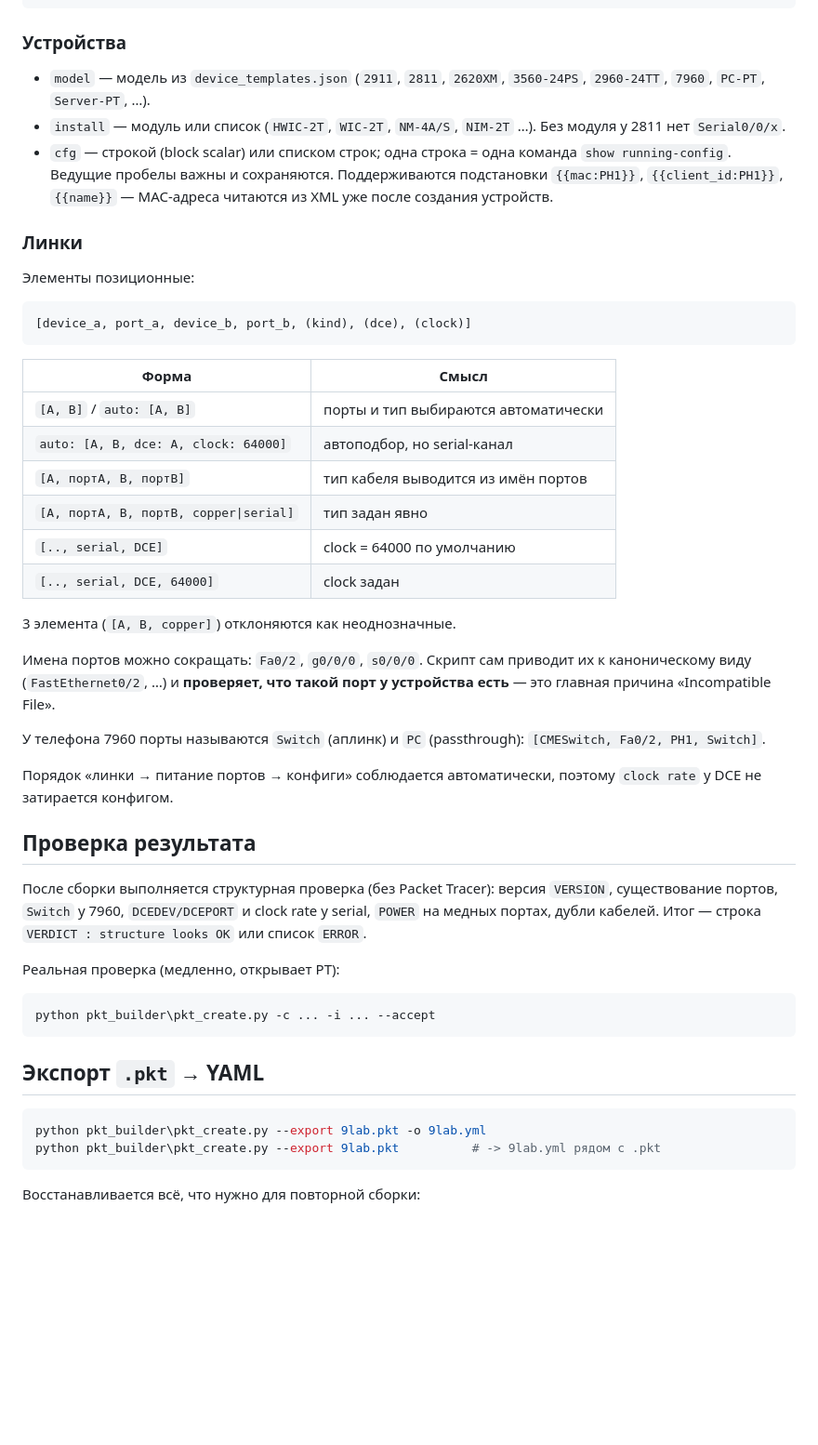
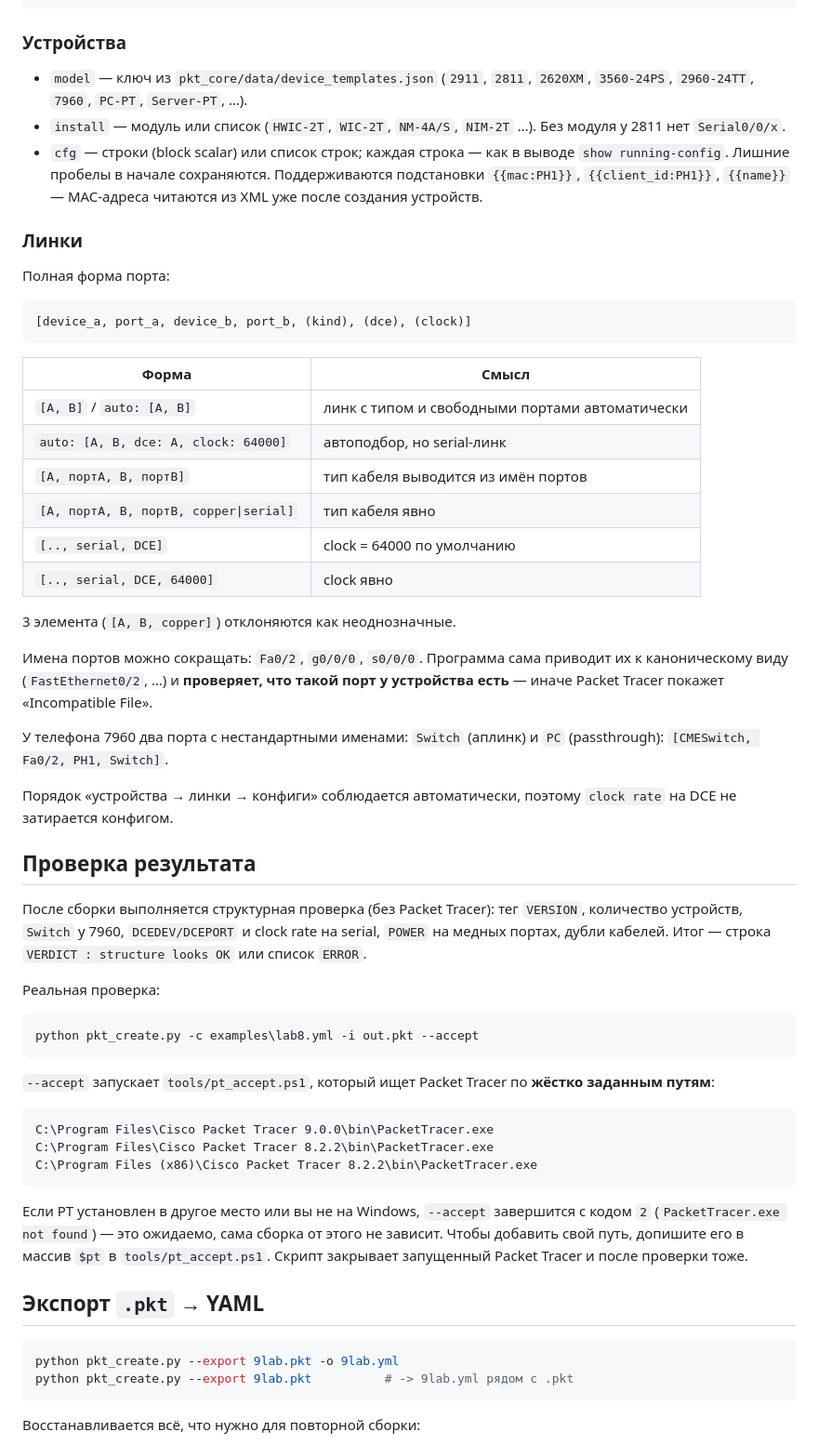
Before and after one commit to nsaBogdan54/PKT-BUILDER, a Markdown page: README.md, the part around one of its changes. Shown at 93% size. Drawn GitHub-style; blank space fills up the shorter version.

````diff
--- a/README.md
+++ b/README.md
@@ -75,18 +111,18 @@ links:
 
 ### Устройства
 
-* `model` — модель из `device_templates.json` (`2911`, `2811`, `2620XM`,
-  `3560-24PS`, `2960-24TT`, `7960`, `PC-PT`, `Server-PT`, …).
+* `model` — ключ из `pkt_core/data/device_templates.json` (`2911`, `2811`,
+  `2620XM`, `3560-24PS`, `2960-24TT`, `7960`, `PC-PT`, `Server-PT`, …).
 * `install` — модуль или список (`HWIC-2T`, `WIC-2T`, `NM-4A/S`, `NIM-2T` …).
   Без модуля у 2811 нет `Serial0/0/x`.
-* `cfg` — строкой (block scalar) или списком строк; одна строка = одна
-  команда `show running-config`. Ведущие пробелы важны и сохраняются.
+* `cfg` — строки (block scalar) или список строк; каждая строка — как в
+  выводе `show running-config`. Лишние пробелы в начале сохраняются.
   Поддерживаются подстановки `{{mac:PH1}}`, `{{client_id:PH1}}`, `{{name}}` —
   MAC-адреса читаются из XML уже после создания устройств.
 
 ### Линки
 
-Элементы позиционные:
+Полная форма порта:
 
 ```
 [device_a, port_a, device_b, port_b, (kind), (dce), (clock)]
@@ -94,43 +130,59 @@ links:
 
 | Форма | Смысл |
 |---|---|
-| `[A, B]` / `auto: [A, B]` | порты и тип выбираются автоматически |
-| `auto: [A, B, dce: A, clock: 64000]` | автоподбор, но serial-канал |
+| `[A, B]` / `auto: [A, B]` | линк с типом и свободными портами автоматически |
+| `auto: [A, B, dce: A, clock: 64000]` | автоподбор, но serial-линк |
 | `[A, портA, B, портB]` | тип кабеля выводится из имён портов |
-| `[A, портA, B, портB, copper\|serial]` | тип задан явно |
+| `[A, портA, B, портB, copper\|serial]` | тип кабеля явно |
 | `[.., serial, DCE]` | clock = 64000 по умолчанию |
-| `[.., serial, DCE, 64000]` | clock задан |
+| `[.., serial, DCE, 64000]` | clock явно |
 
 3 элемента (`[A, B, copper]`) отклоняются как неоднозначные.
 
-Имена портов можно сокращать: `Fa0/2`, `g0/0/0`, `s0/0/0`. Скрипт сам приводит
-их к каноническому виду (`FastEthernet0/2`, …) и **проверяет, что такой порт у
-устройства есть** — это главная причина «Incompatible File».
+Имена портов можно сокращать: `Fa0/2`, `g0/0/0`, `s0/0/0`. Программа сама
+приводит их к каноническому виду (`FastEthernet0/2`, …) и **проверяет, что
+такой порт у устройства есть** — иначе Packet Tracer покажет «Incompatible
+File».
 
-У телефона 7960 порты называются `Switch` (аплинк) и `PC` (passthrough):
-`[CMESwitch, Fa0/2, PH1, Switch]`.
+У телефона 7960 два порта с нестандартными именами: `Switch` (аплинк) и `PC`
+(passthrough): `[CMESwitch, Fa0/2, PH1, Switch]`.
 
-Порядок «линки → питание портов → конфиги» соблюдается автоматически, поэтому
-`clock rate` у DCE не затирается конфигом.
+Порядок «устройства → линки → конфиги» соблюдается автоматически, поэтому
+`clock rate` на DCE не затирается конфигом.
 
 ## Проверка результата
 
-После сборки выполняется структурная проверка (без Packet Tracer): версия
-`VERSION`, существование портов, `Switch` у 7960, `DCEDEV/DCEPORT` и clock rate
-у serial, `POWER` на медных портах, дубли кабелей. Итог — строка
+После сборки выполняется структурная проверка (без Packet Tracer): тег
+`VERSION`, количество устройств, `Switch` у 7960, `DCEDEV/DCEPORT` и clock rate
+на serial, `POWER` на медных портах, дубли кабелей. Итог — строка
 `VERDICT : structure looks OK` или список `ERROR`.
 
-Реальная проверка (медленно, открывает PT):
+Реальная проверка:
 
 ```powershell
-python pkt_builder\pkt_create.py -c ... -i ... --accept
+python pkt_create.py -c examples\lab8.yml -i out.pkt --accept
 ```
+
+`--accept` запускает `tools/pt_accept.ps1`, который ищет Packet Tracer по
+**жёстко заданным путям**:
+
+```
+C:\Program Files\Cisco Packet Tracer 9.0.0\bin\PacketTracer.exe
+C:\Program Files\Cisco Packet Tracer 8.2.2\bin\PacketTracer.exe
+C:\Program Files (x86)\Cisco Packet Tracer 8.2.2\bin\PacketTracer.exe
+```
+
+Если PT установлен в другое место или вы не на Windows, `--accept` завершится
+с кодом `2` (`PacketTracer.exe not found`) — это ожидаемо, сама сборка от этого
+не зависит. Чтобы добавить свой путь, допишите его в массив `$pt` в
+`tools/pt_accept.ps1`. Скрипт закрывает запущенный Packet Tracer и после
+проверки тоже.
 
 ## Экспорт `.pkt` → YAML
 
 ```powershell
-python pkt_builder\pkt_create.py --export 9lab.pkt -o 9lab.yml
-python pkt_builder\pkt_create.py --export 9lab.pkt          # -> 9lab.yml рядом с .pkt
+python pkt_create.py --export 9lab.pkt -o 9lab.yml
+python pkt_create.py --export 9lab.pkt          # -> 9lab.yml рядом с .pkt
 ```
 
 Восстанавливается всё, что нужно для повторной сборки:
````
Also changed, not shown: other parts of README.md (+73 -20 lines), docs/topology.png (added), 10 other files.
